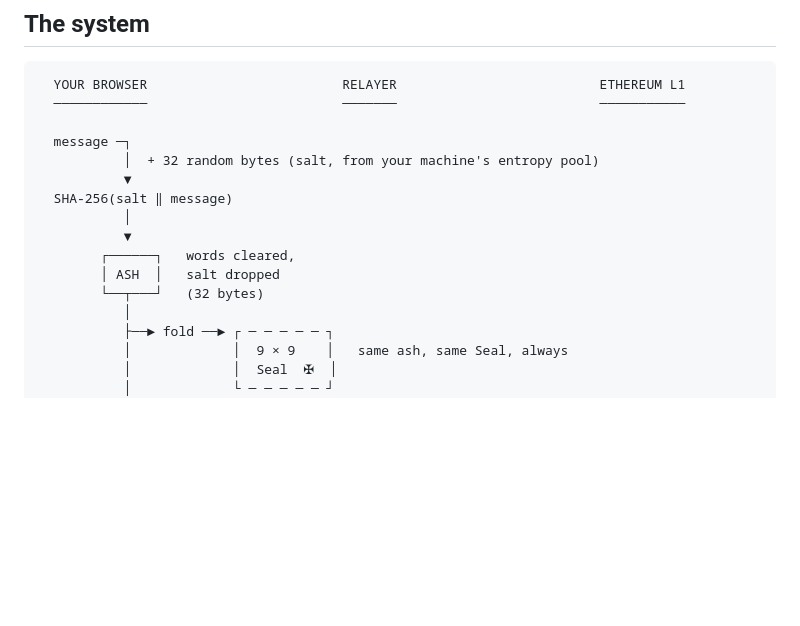
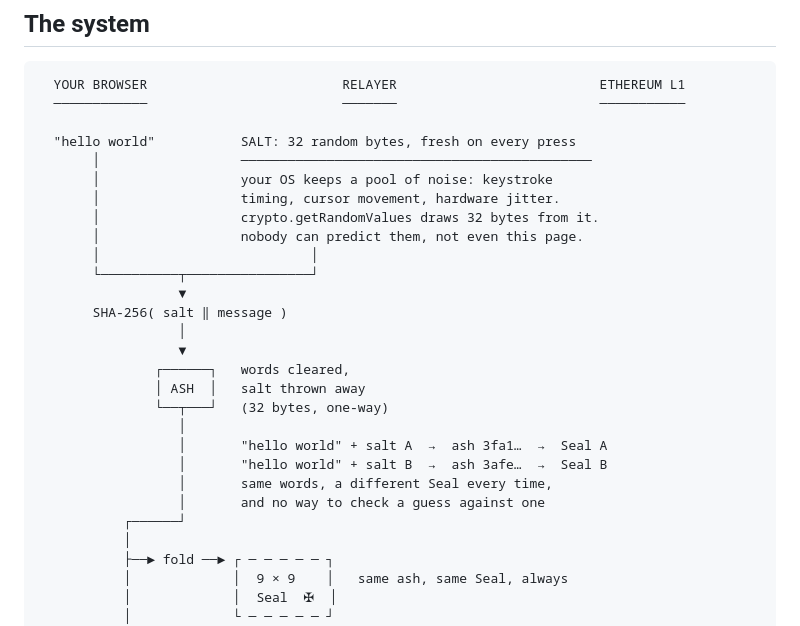
Before and after one commit to remigius-labs/ephemeral-entropy, a Markdown page: README.md, the part around the change. Drawn GitHub-style; blank space fills up the shorter version.

Commit message:
README: the salt, explained
Co-Authored-By: Claude Opus 5.5 (1M context) <noreply@anthropic.com>

```diff
--- a/README.md
+++ b/README.md
@@ -14,15 +14,27 @@ Write a message and it is folded into a Seal, cast into Ethereum blob space for
   YOUR BROWSER                         RELAYER                          ETHEREUM L1
   ────────────                         ───────                          ───────────
 
-  message ─┐
-           │  + 32 random bytes (salt, from your machine's entropy pool)
-           ▼
-  SHA-256(salt ‖ message)
-           │
-           ▼
-        ┌──────┐   words cleared,
-        │ ASH  │   salt dropped
-        └──┬───┘   (32 bytes)
+  "hello world"           SALT: 32 random bytes, fresh on every press
+       │                  ─────────────────────────────────────────────
+       │                  your OS keeps a pool of noise: keystroke
+       │                  timing, cursor movement, hardware jitter.
+       │                  crypto.getRandomValues draws 32 bytes from it.
+       │                  nobody can predict them, not even this page.
+       │                           │
+       └──────────┬────────────────┘
+                  ▼
+       SHA-256( salt ‖ message )
+                  │
+                  ▼
+               ┌──────┐   words cleared,
+               │ ASH  │   salt thrown away
+               └──┬───┘   (32 bytes, one-way)
+                  │
+                  │       "hello world" + salt A  →  ash 3fa1…  →  Seal A
+                  │       "hello world" + salt B  →  ash 3afe…  →  Seal B
+                  │       same words, a different Seal every time,
+                  │       and no way to check a guess against one
+           ┌──────┘
            │
            ├──► fold ──► ┌ ─ ─ ─ ─ ─ ┐
            │             │  9 × 9    │   same ash, same Seal, always
```
